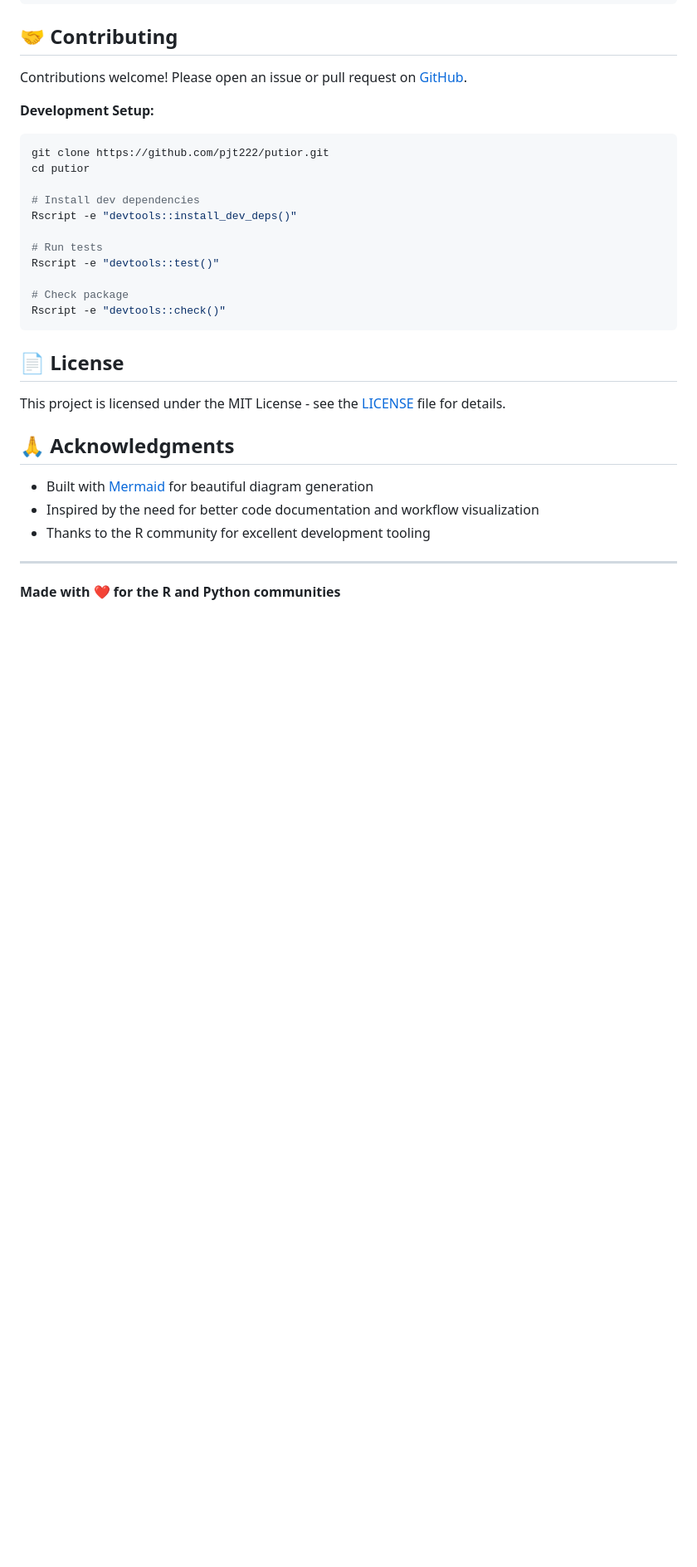
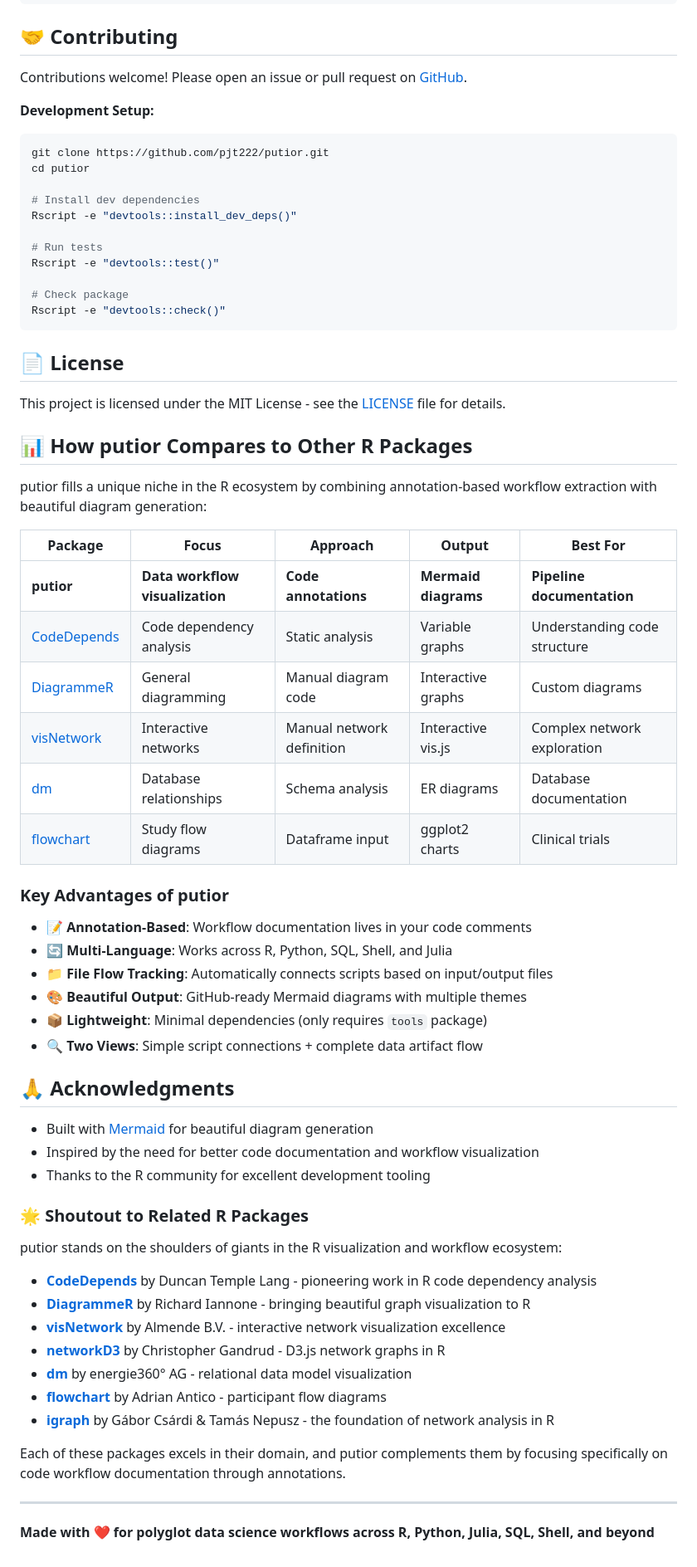
Before and after one commit to pjt222/putior, a Markdown page: README.md, the part around the change. Shown at 83% size. Drawn GitHub-style; blank space fills up the shorter version.

Commit message:
Add ecosystem positioning and package comparison section
- Added comprehensive comparison table with related R packages
- Created acknowledgments section crediting CodeDepends, DiagrammeR, visNetwork, dm, flowchart, igraph, networkD3
- Updated tagline to emphasize polyglot workflows (R, Python, Julia, SQL, Shell, and beyond)
- Fixed dependency documentation (tools package, not base R only)
- Positioned putior's unique niche as annotation-based workflow documentation
- Updated CLAUDE.md with Phase 6: Ecosystem Integration & Positioning

🌟 Shows putior complements existing R visualization ecosystem while filling unique gap

```diff
--- a/README.md
+++ b/README.md
@@ -940,12 +940,48 @@ Rscript -e "devtools::check()"
 
 This project is licensed under the MIT License - see the [LICENSE](LICENSE) file for details.
 
+## 📊 How putior Compares to Other R Packages
+
+putior fills a unique niche in the R ecosystem by combining annotation-based workflow extraction with beautiful diagram generation:
+
+| Package | Focus | Approach | Output | Best For |
+|---------|-------|----------|--------|----------|
+| **putior** | **Data workflow visualization** | **Code annotations** | **Mermaid diagrams** | **Pipeline documentation** |
+| [CodeDepends](https://cran.r-project.org/package=CodeDepends) | Code dependency analysis | Static analysis | Variable graphs | Understanding code structure |
+| [DiagrammeR](https://cran.r-project.org/package=DiagrammeR) | General diagramming | Manual diagram code | Interactive graphs | Custom diagrams |
+| [visNetwork](https://cran.r-project.org/package=visNetwork) | Interactive networks | Manual network definition | Interactive vis.js | Complex network exploration |
+| [dm](https://cran.r-project.org/package=dm) | Database relationships | Schema analysis | ER diagrams | Database documentation |
+| [flowchart](https://cran.r-project.org/package=flowchart) | Study flow diagrams | Dataframe input | ggplot2 charts | Clinical trials |
+
+### Key Advantages of putior
+
+- **📝 Annotation-Based**: Workflow documentation lives in your code comments
+- **🔄 Multi-Language**: Works across R, Python, SQL, Shell, and Julia
+- **📁 File Flow Tracking**: Automatically connects scripts based on input/output files
+- **🎨 Beautiful Output**: GitHub-ready Mermaid diagrams with multiple themes
+- **📦 Lightweight**: Minimal dependencies (only requires `tools` package)
+- **🔍 Two Views**: Simple script connections + complete data artifact flow
+
 ## 🙏 Acknowledgments
 
 - Built with [Mermaid](https://mermaid-js.github.io/) for beautiful diagram generation
 - Inspired by the need for better code documentation and workflow visualization
 - Thanks to the R community for excellent development tooling
 
+### 🌟 Shoutout to Related R Packages
+
+putior stands on the shoulders of giants in the R visualization and workflow ecosystem:
+
+- **[CodeDepends](https://cran.r-project.org/package=CodeDepends)** by Duncan Temple Lang - pioneering work in R code dependency analysis
+- **[DiagrammeR](https://cran.r-project.org/package=DiagrammeR)** by Richard Iannone - bringing beautiful graph visualization to R
+- **[visNetwork](https://cran.r-project.org/package=visNetwork)** by Almende B.V. - interactive network visualization excellence
+- **[networkD3](https://cran.r-project.org/package=networkD3)** by Christopher Gandrud - D3.js network graphs in R
+- **[dm](https://cran.r-project.org/package=dm)** by energie360° AG - relational data model visualization
+- **[flowchart](https://cran.r-project.org/package=flowchart)** by Adrian Antico - participant flow diagrams
+- **[igraph](https://cran.r-project.org/package=igraph)** by Gábor Csárdi & Tamás Nepusz - the foundation of network analysis in R
+
+Each of these packages excels in their domain, and putior complements them by focusing specifically on code workflow documentation through annotations.
+
 ---
 
-**Made with ❤️ for the R and Python communities**
+**Made with ❤️ for polyglot data science workflows across R, Python, Julia, SQL, Shell, and beyond**
```
Also changed, not shown: CLAUDE.md (+11 -0 lines).
